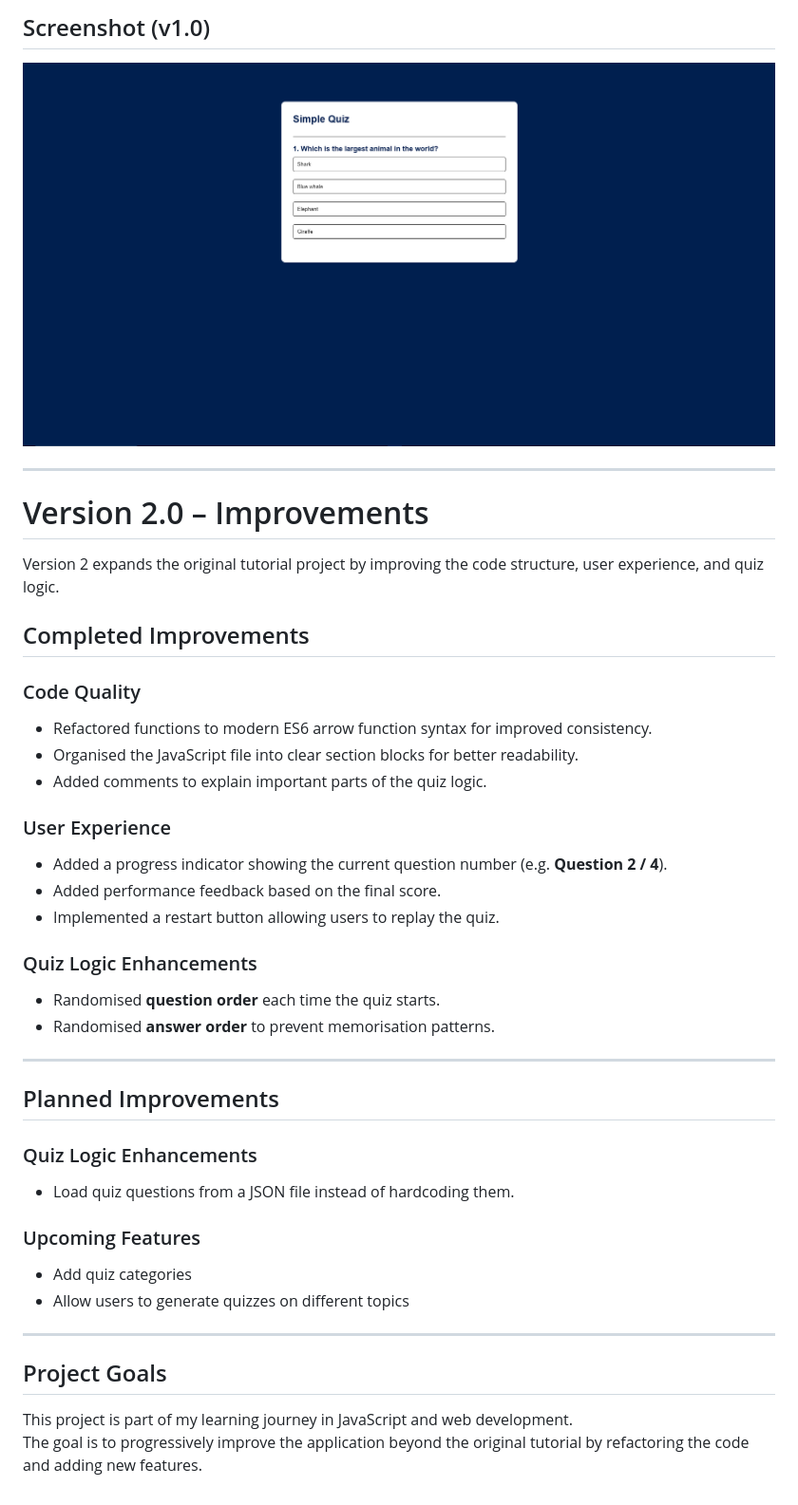
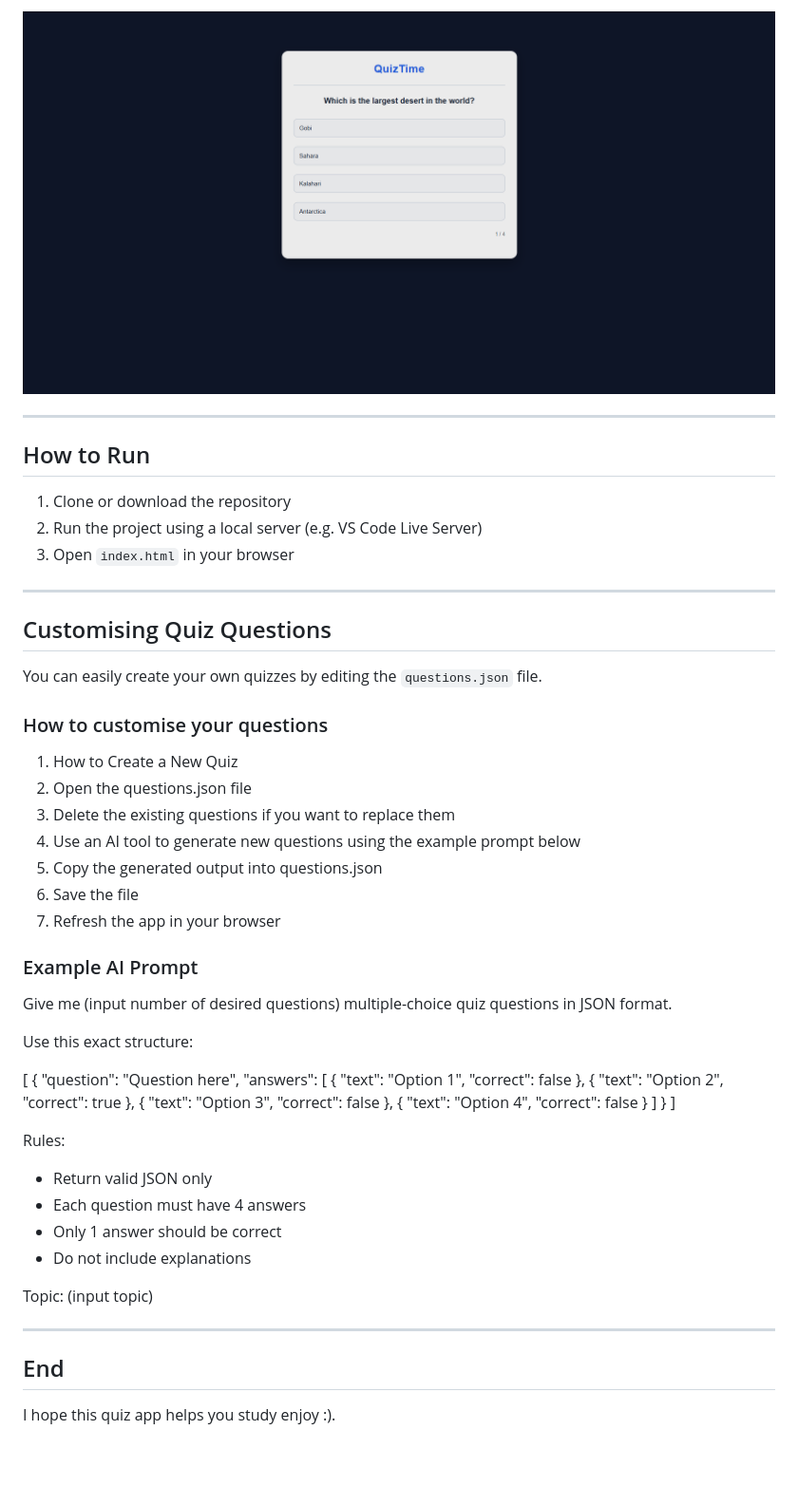
Before and after one commit to Messtiso/quiz-app, a Markdown page: README.md, the part around one of its changes. Shown at 95% size. GitHub-like rendering; pictures changed too: images/v2.png (added); blank space fills up the shorter version.

Commit message:
final project update

```diff
--- a/README.md
+++ b/README.md
@@ -29,44 +58,58 @@ The goal of this version was to understand how a quiz application works and how
 
-## Screenshot (v1.0)
-
-![Quiz App Screenshot](images/v1.png)
+![Quiz App v2](images/v2.png)
 
 ---
 
-# Version 2.0 – Improvements
+## How to Run
 
-Version 2 expands the original tutorial project by improving the code structure, user experience, and quiz logic.
-
-## Completed Improvements
-
-### Code Quality
-- Refactored functions to modern ES6 arrow function syntax for improved consistency.
-- Organised the JavaScript file into clear section blocks for better readability.
-- Added comments to explain important parts of the quiz logic.
-
-### User Experience
-- Added a progress indicator showing the current question number (e.g. **Question 2 / 4**).
-- Added performance feedback based on the final score.
-- Implemented a restart button allowing users to replay the quiz.
-
-### Quiz Logic Enhancements
-- Randomised **question order** each time the quiz starts.
-- Randomised **answer order** to prevent memorisation patterns.
+1. Clone or download the repository
+2. Run the project using a local server (e.g. VS Code Live Server)
+3. Open `index.html` in your browser
 
 ---
 
-## Planned Improvements
+## Customising Quiz Questions
 
-### Quiz Logic Enhancements
-- Load quiz questions from a JSON file instead of hardcoding them.
+You can easily create your own quizzes by editing the `questions.json` file.
 
-### Upcoming Features
-- Add quiz categories
-- Allow users to generate quizzes on different topics
+### How to customise your questions
+
+1. How to Create a New Quiz
+2. Open the questions.json file
+3. Delete the existing questions if you want to replace them
+4. Use an AI tool to generate new questions using the example prompt below
+5. Copy the generated output into questions.json
+6. Save the file
+7. Refresh the app in your browser
+
+
+### Example AI Prompt
+
+Give me (input number of desired questions) multiple-choice quiz questions in JSON format.
+
+Use this exact structure:
+
+[
+  {
+    "question": "Question here",
+    "answers": [
+      { "text": "Option 1", "correct": false },
+      { "text": "Option 2", "correct": true },
+      { "text": "Option 3", "correct": false },
+      { "text": "Option 4", "correct": false }
+    ]
+  }
+]
+
+Rules:
+- Return valid JSON only
+- Each question must have 4 answers
+- Only 1 answer should be correct
+- Do not include explanations
+
+Topic: (input topic)
 
 ---
 
-## Project Goals
-
-This project is part of my learning journey in JavaScript and web development.
-The goal is to progressively improve the application beyond the original tutorial by refactoring the code and adding new features.
+## End
+I hope this quiz app helps you study enjoy :).
```
Also changed, not shown: other parts of README.md (+35 -6 lines), 4 other files.
